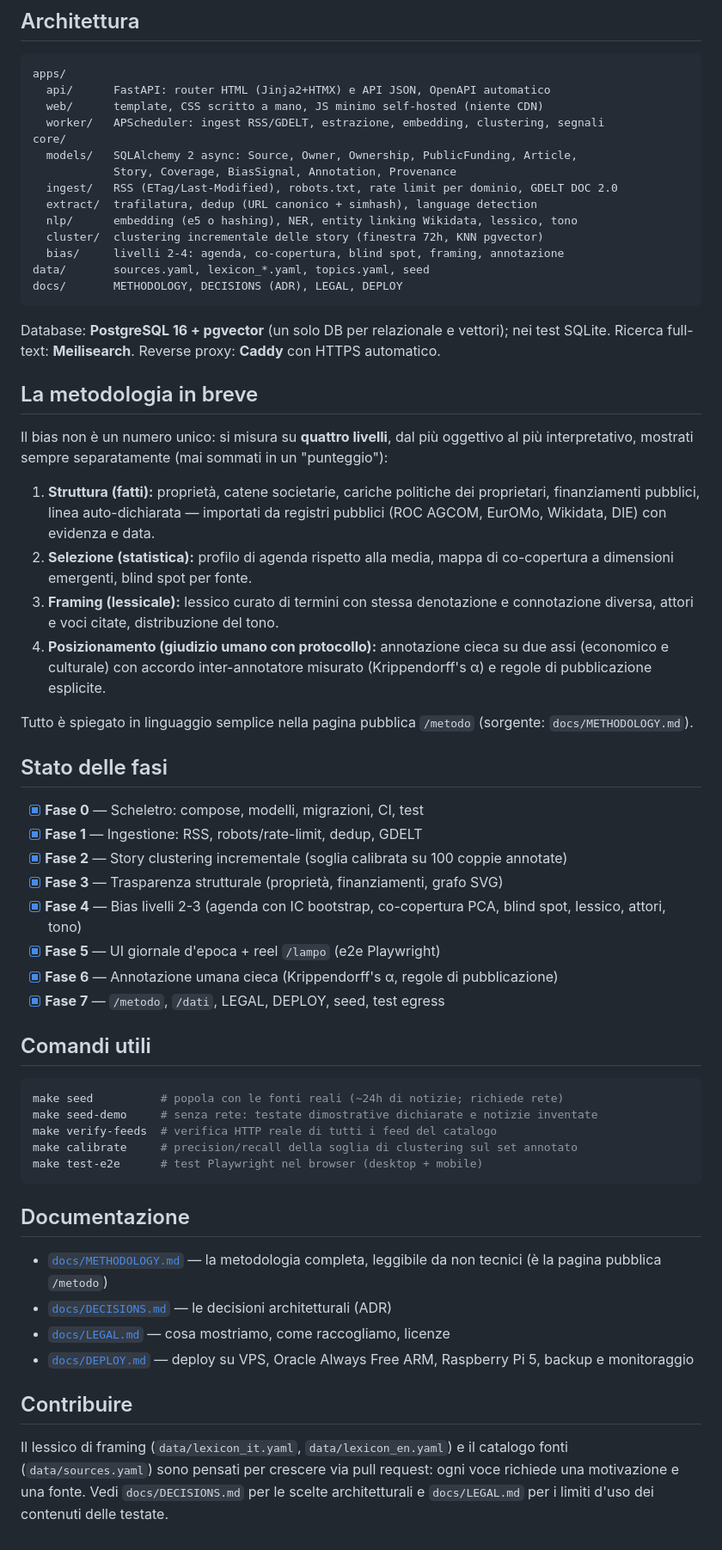
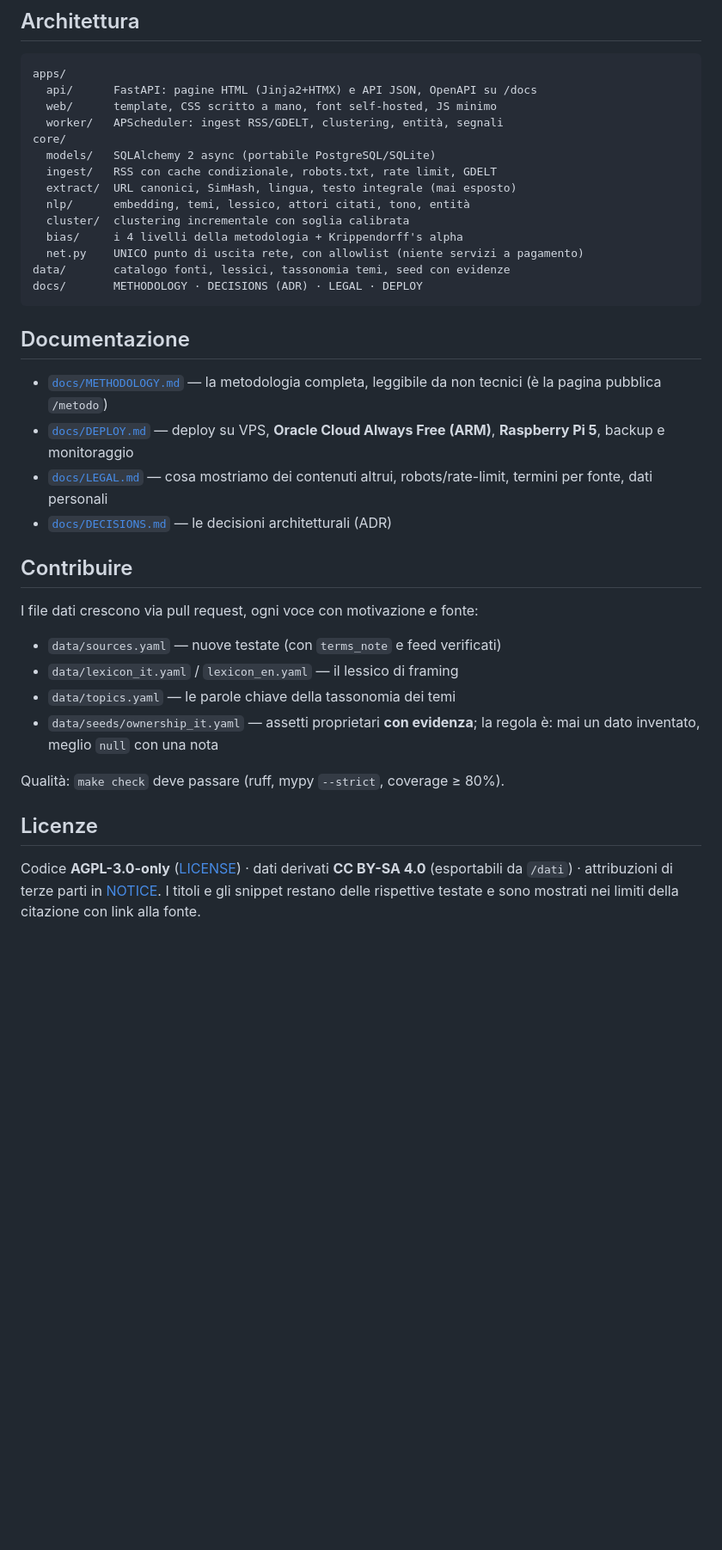
Before and after one commit to zano97/open_news, a Markdown page: README.md, the part around one of its changes. Shown at 86% size. Drawn GitHub-style; blank space fills up the shorter version.

````diff
--- a/README.md
+++ b/README.md
@@ -33,79 +115,46 @@ make check                    # ruff + mypy --strict + pytest (coverage core >=
 
 ```
 apps/
-  api/      FastAPI: router HTML (Jinja2+HTMX) e API JSON, OpenAPI automatico
-  web/      template, CSS scritto a mano, JS minimo self-hosted (niente CDN)
-  worker/   APScheduler: ingest RSS/GDELT, estrazione, embedding, clustering, segnali
+  api/      FastAPI: pagine HTML (Jinja2+HTMX) e API JSON, OpenAPI su /docs
+  web/      template, CSS scritto a mano, font self-hosted, JS minimo
+  worker/   APScheduler: ingest RSS/GDELT, clustering, entità, segnali
 core/
-  models/   SQLAlchemy 2 async: Source, Owner, Ownership, PublicFunding, Article,
-            Story, Coverage, BiasSignal, Annotation, Provenance
-  ingest/   RSS (ETag/Last-Modified), robots.txt, rate limit per dominio, GDELT DOC 2.0
-  extract/  trafilatura, dedup (URL canonico + simhash), language detection
-  nlp/      embedding (e5 o hashing), NER, entity linking Wikidata, lessico, tono
-  cluster/  clustering incrementale delle story (finestra 72h, KNN pgvector)
-  bias/     livelli 2-4: agenda, co-copertura, blind spot, framing, annotazione
-data/       sources.yaml, lexicon_*.yaml, topics.yaml, seed
-docs/       METHODOLOGY, DECISIONS (ADR), LEGAL, DEPLOY
-```
-
-Database: **PostgreSQL 16 + pgvector** (un solo DB per relazionale e vettori);
-nei test SQLite. Ricerca full-text: **Meilisearch**. Reverse proxy:
-**Caddy** con HTTPS automatico.
-
-## La metodologia in breve
-
-Il bias non è un numero unico: si misura su **quattro livelli**, dal più
-oggettivo al più interpretativo, mostrati sempre separatamente
-(mai sommati in un "punteggio"):
-
-1. **Struttura (fatti):** proprietà, catene societarie, cariche politiche dei
-   proprietari, finanziamenti pubblici, linea auto-dichiarata — importati da
-   registri pubblici (ROC AGCOM, EurOMo, Wikidata, DIE) con evidenza e data.
-2. **Selezione (statistica):** profilo di agenda rispetto alla media,
-   mappa di co-copertura a dimensioni emergenti, blind spot per fonte.
-3. **Framing (lessicale):** lessico curato di termini con stessa denotazione e
-   connotazione diversa, attori e voci citate, distribuzione del tono.
-4. **Posizionamento (giudizio umano con protocollo):** annotazione cieca su due
-   assi (economico e culturale) con accordo inter-annotatore misurato
-   (Krippendorff's α) e regole di pubblicazione esplicite.
-
-Tutto è spiegato in linguaggio semplice nella pagina pubblica `/metodo`
-(sorgente: `docs/METHODOLOGY.md`).
-
-## Stato delle fasi
-
-- [x] **Fase 0** — Scheletro: compose, modelli, migrazioni, CI, test
-- [x] **Fase 1** — Ingestione: RSS, robots/rate-limit, dedup, GDELT
-- [x] **Fase 2** — Story clustering incrementale (soglia calibrata su 100 coppie annotate)
-- [x] **Fase 3** — Trasparenza strutturale (proprietà, finanziamenti, grafo SVG)
-- [x] **Fase 4** — Bias livelli 2-3 (agenda con IC bootstrap, co-copertura PCA, blind spot, lessico, attori, tono)
-- [x] **Fase 5** — UI giornale d'epoca + reel `/lampo` (e2e Playwright)
-- [x] **Fase 6** — Annotazione umana cieca (Krippendorff's α, regole di pubblicazione)
-- [x] **Fase 7** — `/metodo`, `/dati`, LEGAL, DEPLOY, seed, test egress
-
-## Comandi utili
-
-```bash
-make seed          # popola con le fonti reali (~24h di notizie; richiede rete)
-make seed-demo     # senza rete: testate dimostrative dichiarate e notizie inventate
-make verify-feeds  # verifica HTTP reale di tutti i feed del catalogo
-make calibrate     # precision/recall della soglia di clustering sul set annotato
-make test-e2e      # test Playwright nel browser (desktop + mobile)
+  models/   SQLAlchemy 2 async (portabile PostgreSQL/SQLite)
+  ingest/   RSS con cache condizionale, robots.txt, rate limit, GDELT
+  extract/  URL canonici, SimHash, lingua, testo integrale (mai esposto)
+  nlp/      embedding, temi, lessico, attori citati, tono, entità
+  cluster/  clustering incrementale con soglia calibrata
+  bias/     i 4 livelli della metodologia + Krippendorff's alpha
+  net.py    UNICO punto di uscita rete, con allowlist (niente servizi a pagamento)
+data/       catalogo fonti, lessici, tassonomia temi, seed con evidenze
+docs/       METHODOLOGY · DECISIONS (ADR) · LEGAL · DEPLOY
 ```
 
 ## Documentazione
 
 - [`docs/METHODOLOGY.md`](docs/METHODOLOGY.md) — la metodologia completa,
   leggibile da non tecnici (è la pagina pubblica `/metodo`)
+- [`docs/DEPLOY.md`](docs/DEPLOY.md) — deploy su VPS, **Oracle Cloud Always
+  Free (ARM)**, **Raspberry Pi 5**, backup e monitoraggio
+- [`docs/LEGAL.md`](docs/LEGAL.md) — cosa mostriamo dei contenuti altrui,
+  robots/rate-limit, termini per fonte, dati personali
 - [`docs/DECISIONS.md`](docs/DECISIONS.md) — le decisioni architetturali (ADR)
-- [`docs/LEGAL.md`](docs/LEGAL.md) — cosa mostriamo, come raccogliamo, licenze
-- [`docs/DEPLOY.md`](docs/DEPLOY.md) — deploy su VPS, Oracle Always Free ARM,
-  Raspberry Pi 5, backup e monitoraggio
 
 ## Contribuire
 
-Il lessico di framing (`data/lexicon_it.yaml`, `data/lexicon_en.yaml`) e il
-catalogo fonti (`data/sources.yaml`) sono pensati per crescere via pull
-request: ogni voce richiede una motivazione e una fonte. Vedi
-`docs/DECISIONS.md` per le scelte architetturali e `docs/LEGAL.md` per i
-limiti d'uso dei contenuti delle testate.
+I file dati crescono via pull request, ogni voce con motivazione e fonte:
+
+- `data/sources.yaml` — nuove testate (con `terms_note` e feed verificati)
+- `data/lexicon_it.yaml` / `lexicon_en.yaml` — il lessico di framing
+- `data/topics.yaml` — le parole chiave della tassonomia dei temi
+- `data/seeds/ownership_it.yaml` — assetti proprietari **con evidenza**;
+  la regola è: mai un dato inventato, meglio `null` con una nota
+
+Qualità: `make check` deve passare (ruff, mypy `--strict`, coverage ≥ 80%).
+
+## Licenze
+
+Codice **AGPL-3.0-only** ([LICENSE](LICENSE)) · dati derivati **CC BY-SA
+4.0** (esportabili da `/dati`) · attribuzioni di terze parti in
+[NOTICE](NOTICE). I titoli e gli snippet restano delle rispettive testate e
+sono mostrati nei limiti della citazione con link alla fonte.
````
Also changed, not shown: other parts of README.md (+97 -15 lines).
